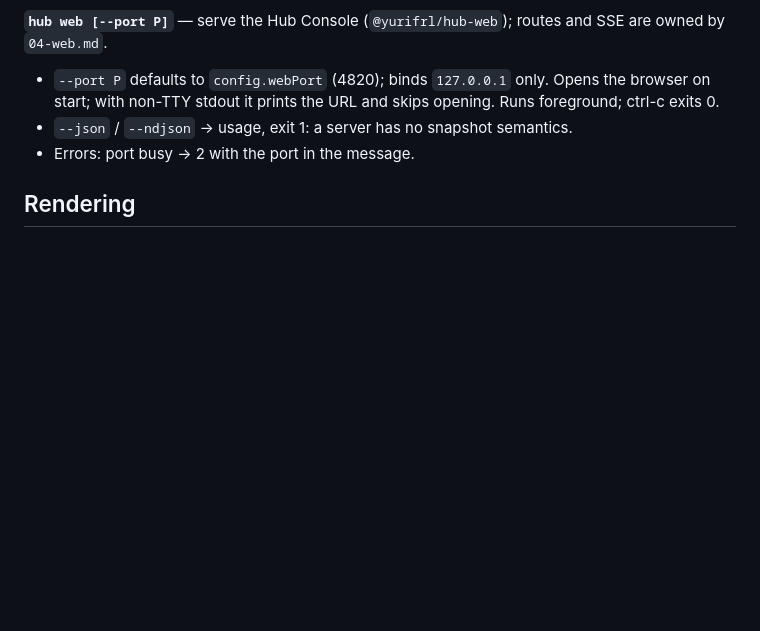
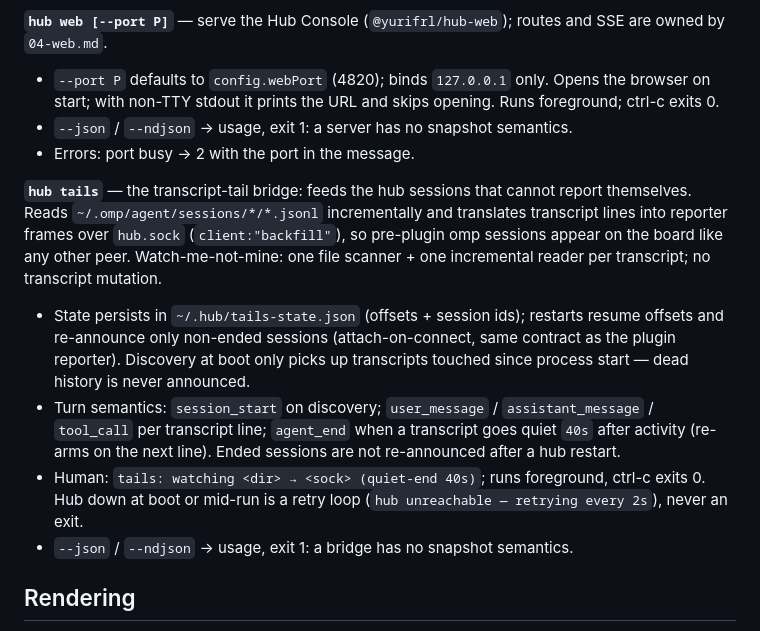
Before and after one commit to yurifrl/pi-hub, a Markdown page: docs/03-cli.md, the part around the change. GitHub-like rendering; blank space fills up the shorter version.

Commit message:
docs(cli): spec hub tails — the transcript-tail bridge (docs/03)

```diff
--- a/docs/03-cli.md
+++ b/docs/03-cli.md
@@ -167,6 +167,12 @@ Shared conventions:
 - `--json` / `--ndjson` → usage, exit 1: a server has no snapshot semantics.
 - Errors: port busy → 2 with the port in the message.
 
+**`hub tails`** — the transcript-tail bridge: feeds the hub sessions that cannot report themselves. Reads `~/.omp/agent/sessions/*/*.jsonl` incrementally and translates transcript lines into reporter frames over `hub.sock` (`client:"backfill"`), so pre-plugin omp sessions appear on the board like any other peer. Watch-me-not-mine: one file scanner + one incremental reader per transcript; no transcript mutation.
+- State persists in `~/.hub/tails-state.json` (offsets + session ids); restarts resume offsets and re-announce only non-ended sessions (attach-on-connect, same contract as the plugin reporter). Discovery at boot only picks up transcripts touched since process start — dead history is never announced.
+- Turn semantics: `session_start` on discovery; `user_message` / `assistant_message` / `tool_call` per transcript line; `agent_end` when a transcript goes quiet `40s` after activity (re-arms on the next line). Ended sessions are not re-announced after a hub restart.
+- Human: `tails: watching <dir> → <sock> (quiet-end 40s)`; runs foreground, ctrl-c exits 0. Hub down at boot or mid-run is a retry loop (`hub unreachable — retrying every 2s`), never an exit.
+- `--json` / `--ndjson` → usage, exit 1: a bridge has no snapshot semantics.
+
 ## Rendering
 
 All rendering lives in `cli/src/render/`; commands never emit ANSI themselves — commands produce data, renderers produce frames.
```
